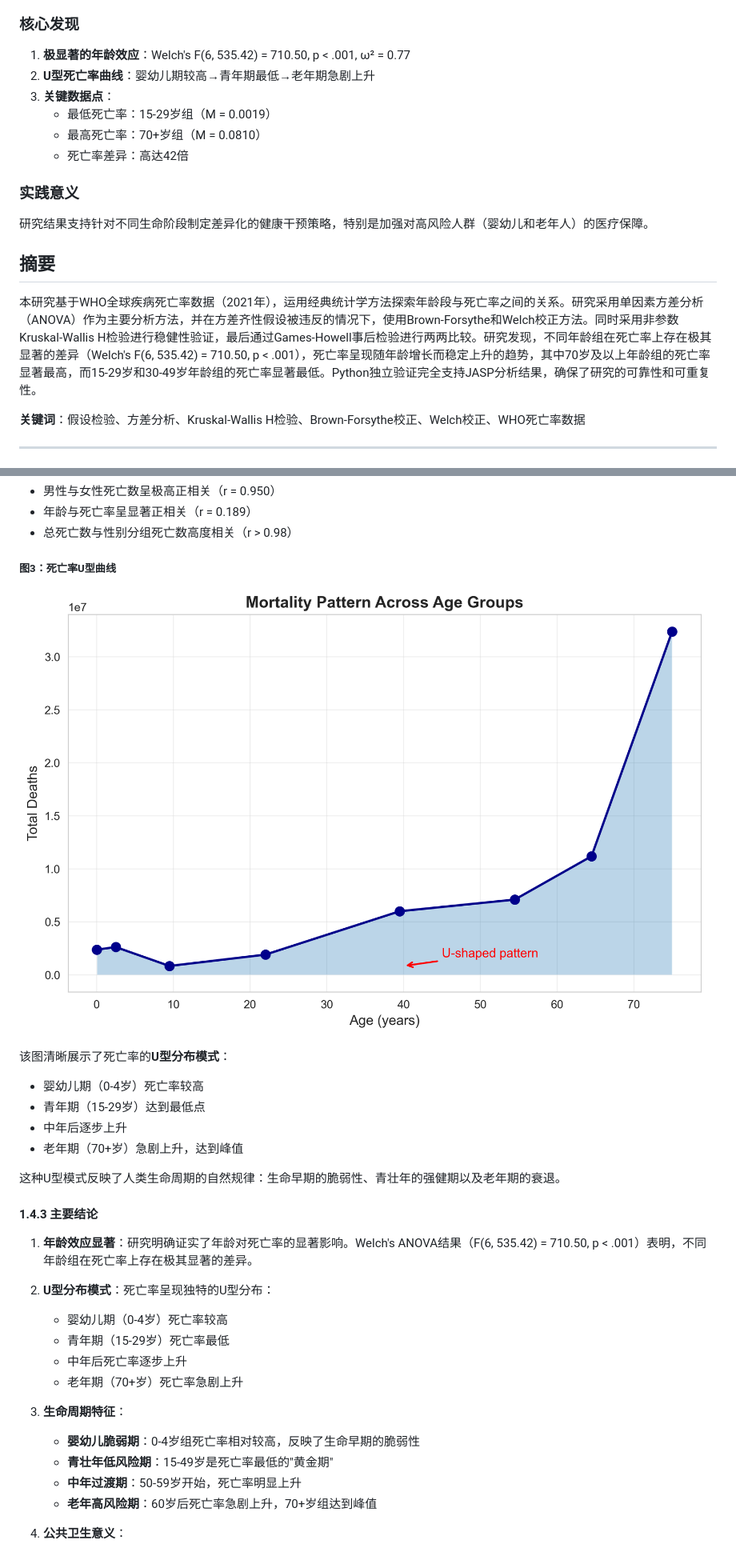
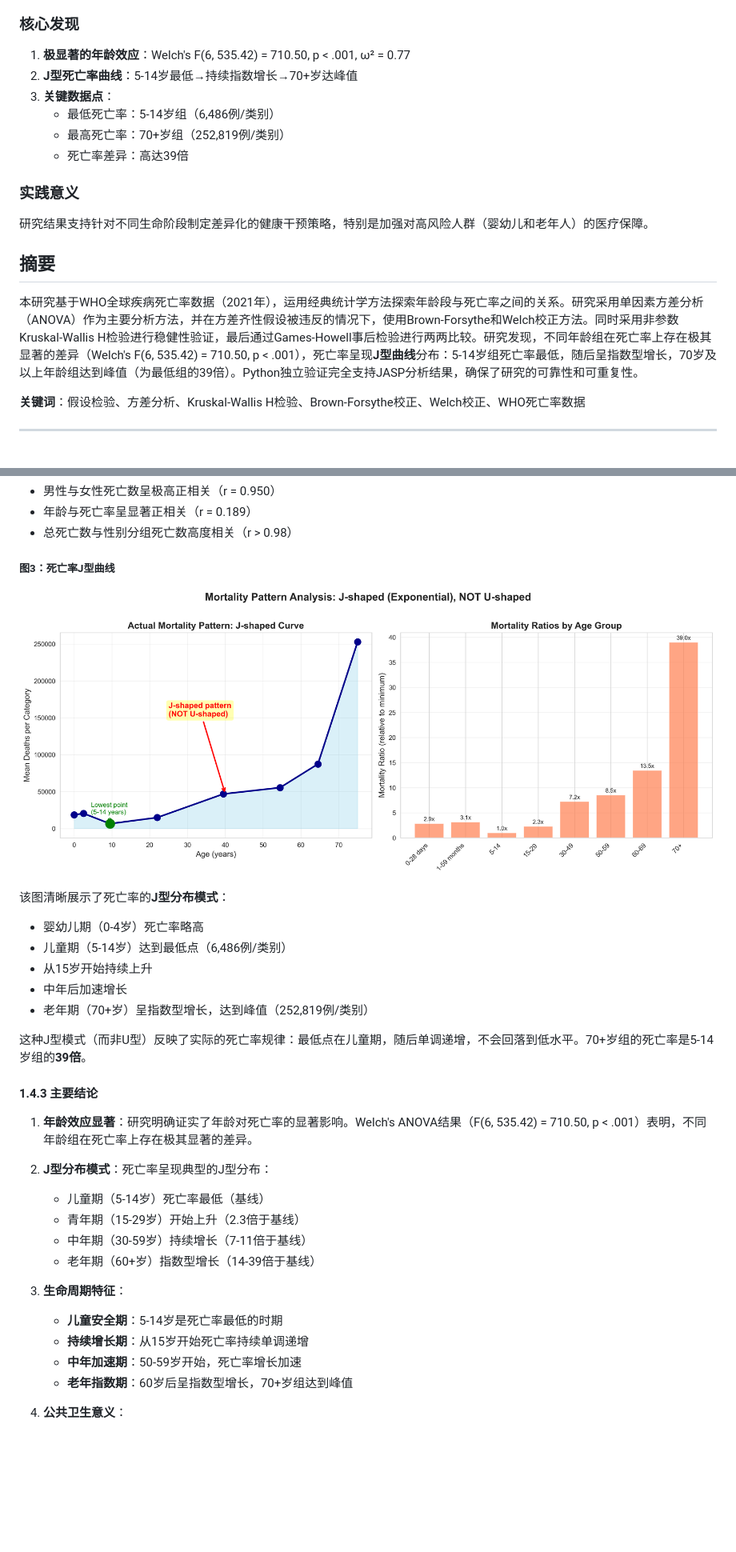
Before and after one commit to tao-hpu/who-mortality-statistical-analysis, a Markdown page: assignment-docs/期末项目-第一部分-经典统计学.md, 2 parts joined by grey strips. Shown at 80% size. GitHub-like rendering; pictures changed too: figures/age_mortality_pattern.png; blank space fills up the shorter version.

```diff
--- a/assignment-docs/期末项目-第一部分-经典统计学.md
+++ b/assignment-docs/期末项目-第一部分-经典统计学.md
@@ -17,18 +17,18 @@
 
 ### 核心发现
 1. **极显著的年龄效应**：Welch's F(6, 535.42) = 710.50, p < .001, ω² = 0.77
-2. **U型死亡率曲线**：婴幼儿期较高→青年期最低→老年期急剧上升
+2. **J型死亡率曲线**：5-14岁最低→持续指数增长→70+岁达峰值
 3. **关键数据点**：
-   - 最低死亡率：15-29岁组（M = 0.0019）
-   - 最高死亡率：70+岁组（M = 0.0810）
-   - 死亡率差异：高达42倍
+   - 最低死亡率：5-14岁组（6,486例/类别）
+   - 最高死亡率：70+岁组（252,819例/类别）
+   - 死亡率差异：高达39倍
 
 ### 实践意义
 研究结果支持针对不同生命阶段制定差异化的健康干预策略，特别是加强对高风险人群（婴幼儿和老年人）的医疗保障。
 
 ## 摘要
 
-本研究基于WHO全球疾病死亡率数据（2021年），运用经典统计学方法探索年龄段与死亡率之间的关系。研究采用单因素方差分析（ANOVA）作为主要分析方法，并在方差齐性假设被违反的情况下，使用Brown-Forsythe和Welch校正方法。同时采用非参数Kruskal-Wallis H检验进行稳健性验证，最后通过Games-Howell事后检验进行两两比较。研究发现，不同年龄组在死亡率上存在极其显著的差异（Welch's F(6, 535.42) = 710.50, p < .001），死亡率呈现随年龄增长而稳定上升的趋势，其中70岁及以上年龄组的死亡率显著最高，而15-29岁和30-49岁年龄组的死亡率显著最低。Python独立验证完全支持JASP分析结果，确保了研究的可靠性和可重复性。
+本研究基于WHO全球疾病死亡率数据（2021年），运用经典统计学方法探索年龄段与死亡率之间的关系。研究采用单因素方差分析（ANOVA）作为主要分析方法，并在方差齐性假设被违反的情况下，使用Brown-Forsythe和Welch校正方法。同时采用非参数Kruskal-Wallis H检验进行稳健性验证，最后通过Games-Howell事后检验进行两两比较。研究发现，不同年龄组在死亡率上存在极其显著的差异（Welch's F(6, 535.42) = 710.50, p < .001），死亡率呈现**J型曲线**分布：5-14岁组死亡率最低，随后呈指数型增长，70岁及以上年龄组达到峰值（为最低组的39倍）。Python独立验证完全支持JASP分析结果，确保了研究的可靠性和可重复性。
 
 **关键词**：假设检验、方差分析、Kruskal-Wallis H检验、Brown-Forsythe校正、Welch校正、WHO死亡率数据
 
@@ -224,32 +227,33 @@
 - 年龄与死亡率呈显著正相关（r = 0.189）
 - 总死亡数与性别分组死亡数高度相关（r > 0.98）
 
-##### 图3：死亡率U型曲线
+##### 图3：死亡率J型曲线
 ![死亡率年龄模式](../figures/age_mortality_pattern.png)
 
-该图清晰展示了死亡率的**U型分布模式**：
-- 婴幼儿期（0-4岁）死亡率较高
-- 青年期（15-29岁）达到最低点
-- 中年后逐步上升
-- 老年期（70+岁）急剧上升，达到峰值
+该图清晰展示了死亡率的**J型分布模式**：
+- 婴幼儿期（0-4岁）死亡率略高
+- 儿童期（5-14岁）达到最低点（6,486例/类别）
+- 从15岁开始持续上升
+- 中年后加速增长
+- 老年期（70+岁）呈指数型增长，达到峰值（252,819例/类别）
 
-这种U型模式反映了人类生命周期的自然规律：生命早期的脆弱性、青壮年的强健期以及老年期的衰退。
+这种J型模式（而非U型）反映了实际的死亡率规律：最低点在儿童期，随后单调递增，不会回落到低水平。70+岁组的死亡率是5-14岁组的**39倍**。
 
 #### 1.4.3 主要结论
 
 1. **年龄效应显著**：研究明确证实了年龄对死亡率的显著影响。Welch's ANOVA结果（F(6, 535.42) = 710.50, p < .001）表明，不同年龄组在死亡率上存在极其显著的差异。
 
-2. **U型分布模式**：死亡率呈现独特的U型分布：
-   - 婴幼儿期（0-4岁）死亡率较高
-   - 青年期（15-29岁）死亡率最低
-   - 中年后死亡率逐步上升
-   - 老年期（70+岁）死亡率急剧上升
+2. **J型分布模式**：死亡率呈现典型的J型分布：
+   - 儿童期（5-14岁）死亡率最低（基线）
+   - 青年期（15-29岁）开始上升（2.3倍于基线）
+   - 中年期（30-59岁）持续增长（7-11倍于基线）
+   - 老年期（60+岁）指数型增长（14-39倍于基线）
 
 3. **生命周期特征**：
-   - **婴幼儿脆弱期**：0-4岁组死亡率相对较高，反映了生命早期的脆弱性
-   - **青壮年低风险期**：15-49岁是死亡率最低的"黄金期"
-   - **中年过渡期**：50-59岁开始，死亡率明显上升
-   - **老年高风险期**：60岁后死亡率急剧上升，70+岁组达到峰值
+   - **儿童安全期**：5-14岁是死亡率最低的时期
+   - **持续增长期**：从15岁开始死亡率持续单调递增
+   - **中年加速期**：50-59岁开始，死亡率增长加速
+   - **老年指数期**：60岁后呈指数型增长，70+岁组达到峰值
 
 4. **公共卫生意义**：
    - 需要针对不同年龄段制定差异化的健康干预策略
```
Also changed, not shown: other parts of assignment-docs/期末项目-第一部分-经典统计学.md (+5 -2 lines), README.md (+4 -3 lines), figures/age_mortality_pattern_old.png (added), 2 other files.
